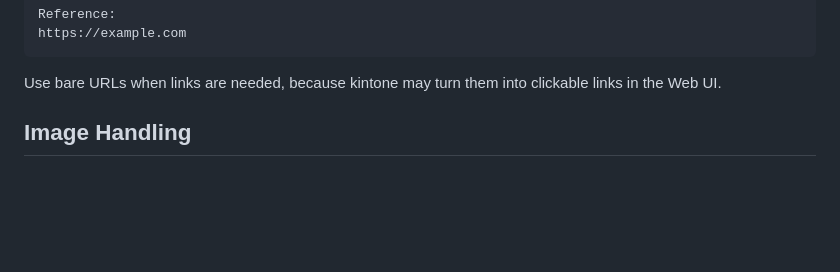
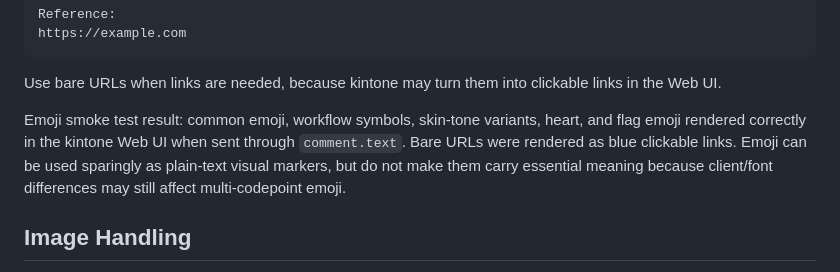
Before and after one commit to forestsheep911/kintone-space-writer, a Markdown page: docs/architecture.md, the part around the change. GitHub-like rendering; blank space fills up the shorter version.

Commit message:
Record emoji rendering behavior

````diff
--- a/docs/architecture.md
+++ b/docs/architecture.md
@@ -68,6 +68,8 @@ https://example.com
 ```
 
 Use bare URLs when links are needed, because kintone may turn them into clickable links in the Web UI.
+
+Emoji smoke test result: common emoji, workflow symbols, skin-tone variants, heart, and flag emoji rendered correctly in the kintone Web UI when sent through `comment.text`. Bare URLs were rendered as blue clickable links. Emoji can be used sparingly as plain-text visual markers, but do not make them carry essential meaning because client/font differences may still affect multi-codepoint emoji.
 
 ## Image Handling
 
````
Also changed, not shown: 2 other files.
